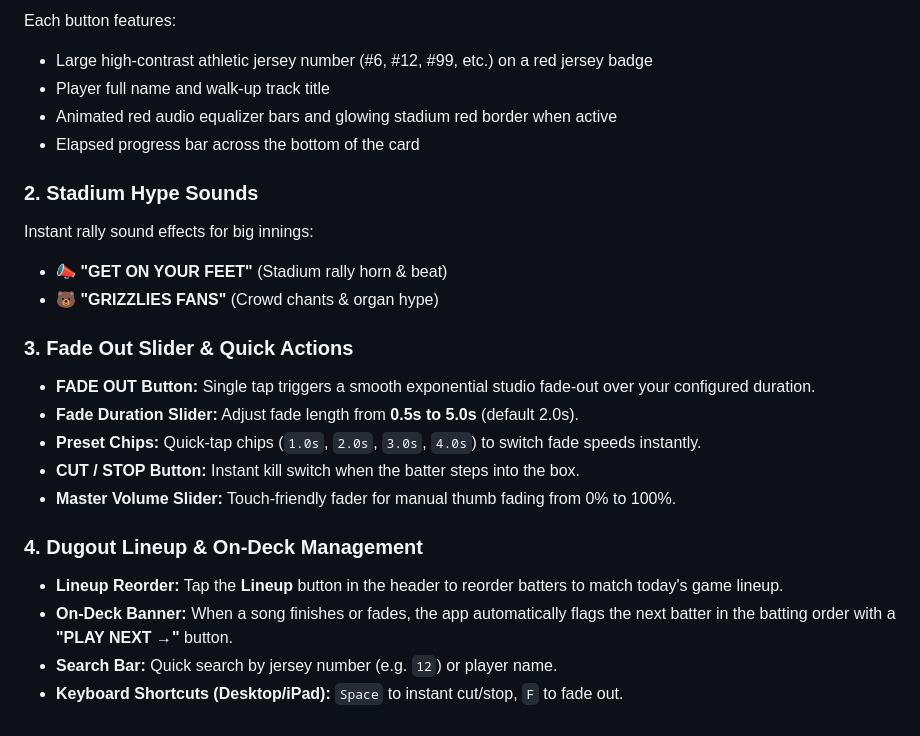
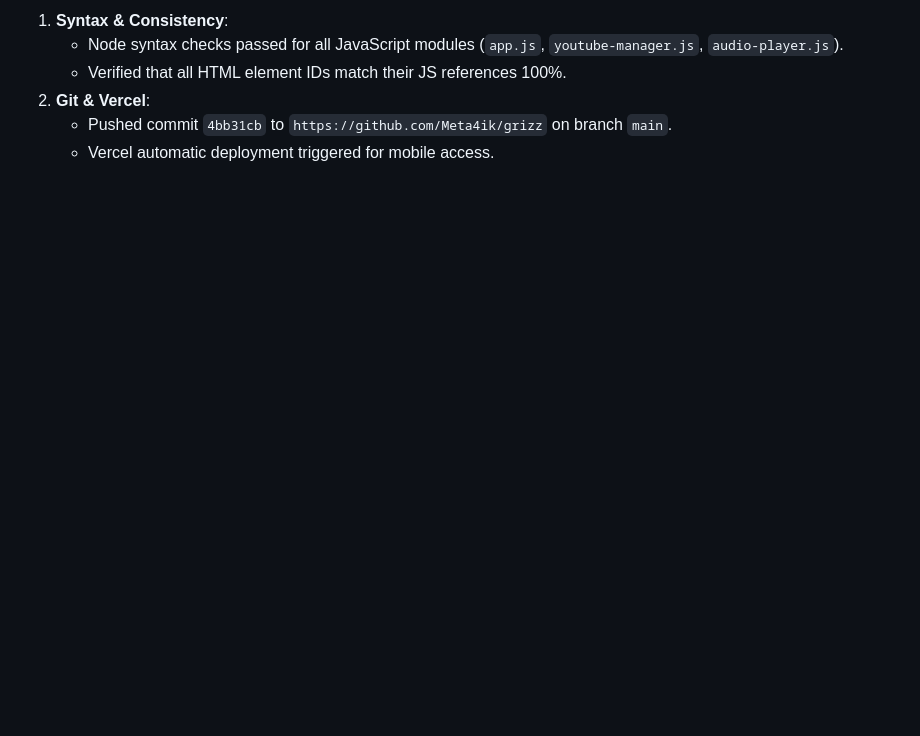
Before and after one commit to Meta4ik/grizz, a Markdown page: WALKTHROUGH.md, the part around one of its changes. GitHub-like rendering; blank space fills up the shorter version.

```diff
--- a/WALKTHROUGH.md
+++ b/WALKTHROUGH.md
@@ -51,23 +46,6 @@ All 12 players have dedicated high-contrast dugout buttons:
-Each button features:
-- Large high-contrast athletic jersey number (#6, #12, #99, etc.) on a red jersey badge
-- Player full name and walk-up track title
-- Animated red audio equalizer bars and glowing stadium red border when active
-- Elapsed progress bar across the bottom of the card
-
-### 2. Stadium Hype Sounds
-Instant rally sound effects for big innings:
-- 📣 **"GET ON YOUR FEET"** (Stadium rally horn & beat)
-- 🐻 **"GRIZZLIES FANS"** (Crowd chants & organ hype)
-
-### 3. Fade Out Slider & Quick Actions
-- **FADE OUT Button:** Single tap triggers a smooth exponential studio fade-out over your configured duration.
-- **Fade Duration Slider:** Adjust fade length from **0.5s to 5.0s** (default 2.0s).
-- **Preset Chips:** Quick-tap chips (`1.0s`, `2.0s`, `3.0s`, `4.0s`) to switch fade speeds instantly.
-- **CUT / STOP Button:** Instant kill switch when the batter steps into the box.
-- **Master Volume Slider:** Touch-friendly fader for manual thumb fading from 0% to 100%.
-
-### 4. Dugout Lineup & On-Deck Management
-- **Lineup Reorder:** Tap the **Lineup** button in the header to reorder batters to match today's game lineup.
-- **On-Deck Banner:** When a song finishes or fades, the app automatically flags the next batter in the batting order with a **"PLAY NEXT →"** button.
-- **Search Bar:** Quick search by jersey number (e.g. `12`) or player name.
-- **Keyboard Shortcuts (Desktop/iPad):** `Space` to instant cut/stop, `F` to fade out.
+1. **Syntax & Consistency**:
+   - Node syntax checks passed for all JavaScript modules (`app.js`, `youtube-manager.js`, `audio-player.js`).
+   - Verified that all HTML element IDs match their JS references 100%.
+2. **Git & Vercel**:
+   - Pushed commit `4bb31cb` to `https://github.com/Meta4ik/grizz` on branch `main`.
+   - Vercel automatic deployment triggered for mobile access.
```
Also changed, not shown: other parts of WALKTHROUGH.md (+36 -41 lines).
